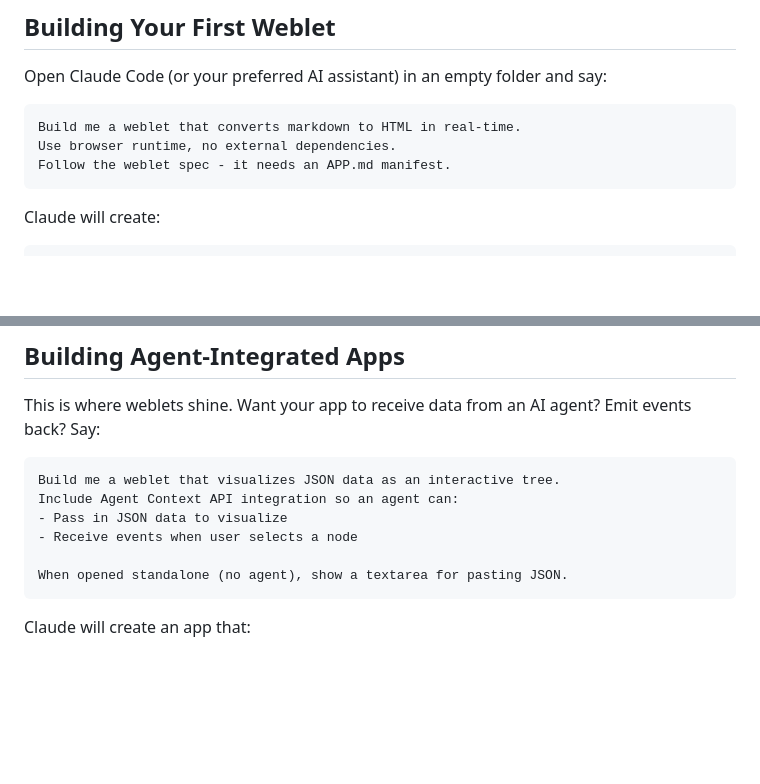
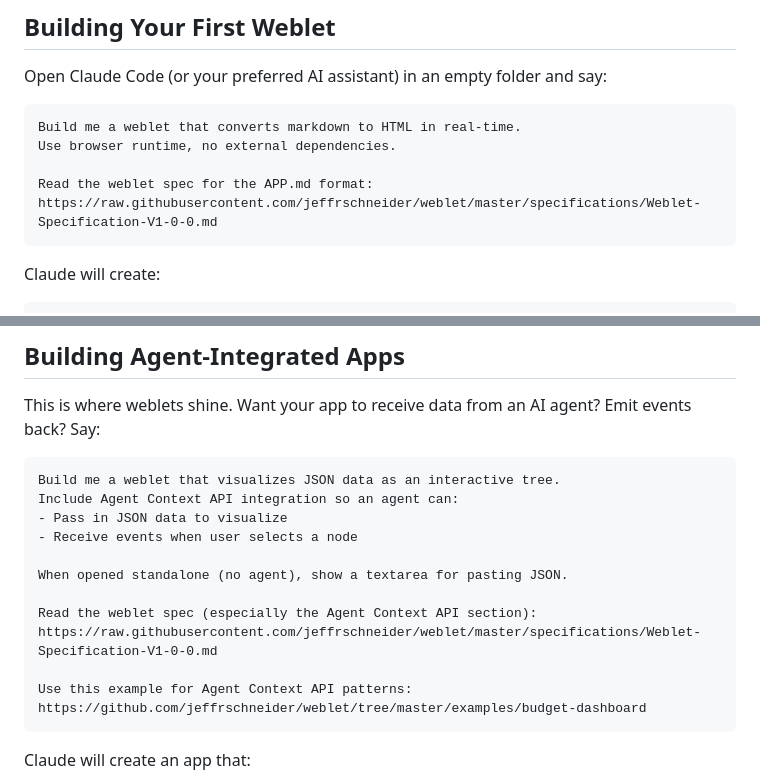
Before and after one commit to jeffrschneider/weblet, a Markdown page: README.md, 2 parts joined by grey strips. GitHub-like rendering; blank space fills up the shorter version.

````diff
--- a/README.md
+++ b/README.md
@@ -48,7 +48,9 @@ Open Claude Code (or your preferred AI assistant) in an empty folder and say:
 ```
 Build me a weblet that converts markdown to HTML in real-time.
 Use browser runtime, no external dependencies.
-Follow the weblet spec - it needs an APP.md manifest.
+
+Read the weblet spec for the APP.md format:
+https://raw.githubusercontent.com/jeffrschneider/weblet/master/specifications/Weblet-Specification-V1-0-0.md
 ```
 
 Claude will create:
@@ -114,6 +120,12 @@ Include Agent Context API integration so an agent can:
 - Receive events when user selects a node
 
 When opened standalone (no agent), show a textarea for pasting JSON.
+
+Read the weblet spec (especially the Agent Context API section):
+https://raw.githubusercontent.com/jeffrschneider/weblet/master/specifications/Weblet-Specification-V1-0-0.md
+
+Use this example for Agent Context API patterns:
+https://github.com/jeffrschneider/weblet/tree/master/examples/budget-dashboard
 ```
 
 Claude will create an app that:
````
Also changed, not shown: other parts of README.md (+23 -6 lines).
